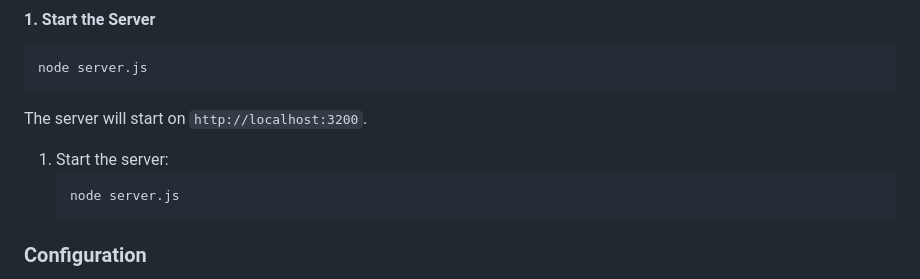
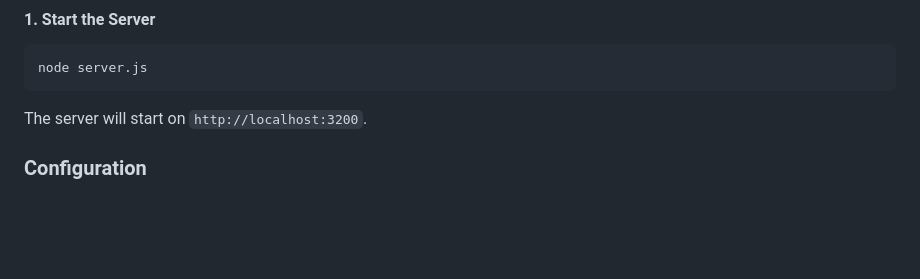
Before and after one commit to GAntun/Eris, a Markdown page: README.md, the part around the change. GitHub-like rendering; blank space fills up the shorter version.

````diff
--- a/README.md
+++ b/README.md
@@ -51,11 +51,6 @@ Eris is a real-time chat application built with a modern frontend and a robust N
 node server.js
 ```
 The server will start on `http://localhost:3200`.
-
-1. Start the server:
-   ```bash
-   node server.js
-   ```
 
 ### Configuration
 
````
